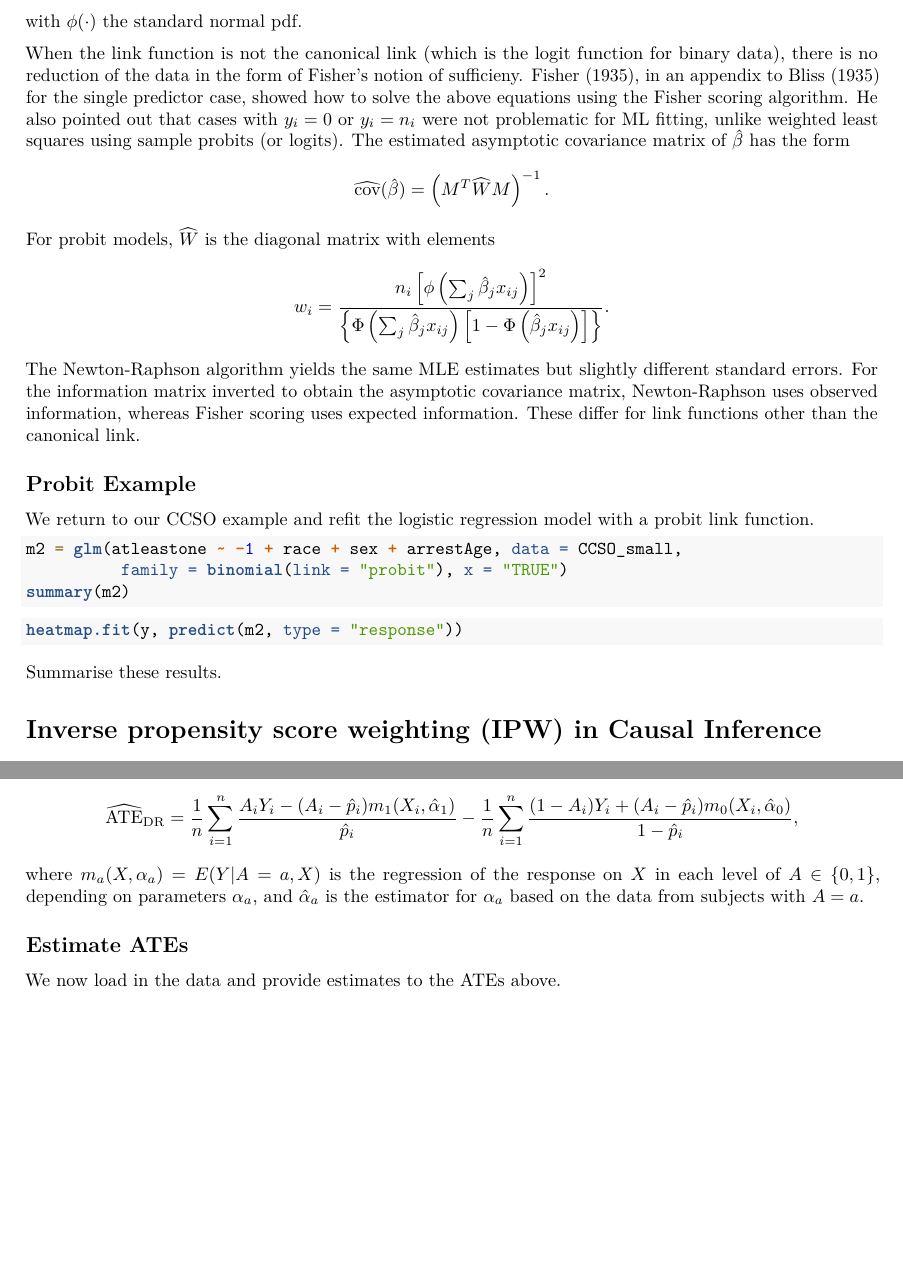
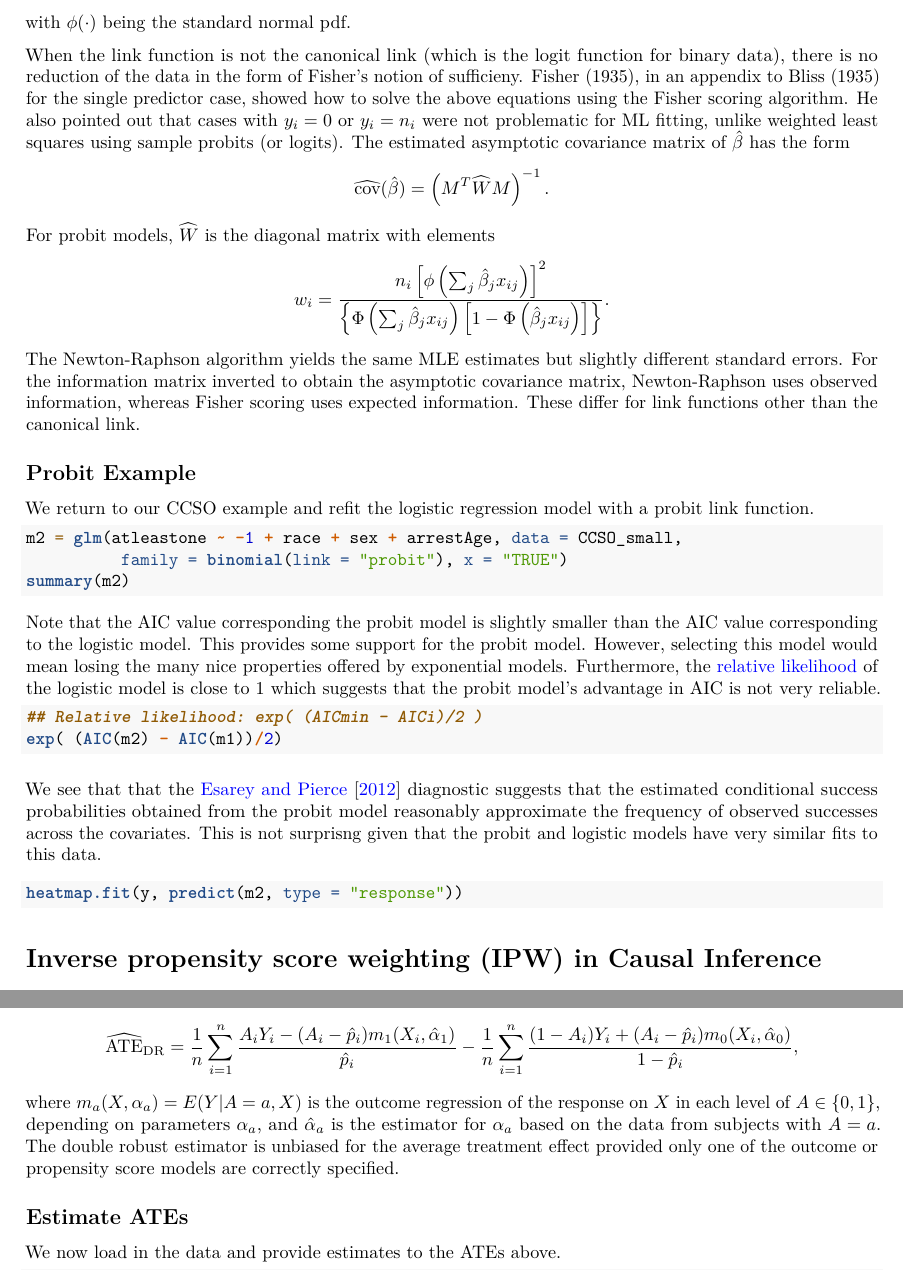
Before and after one commit to illinois-stat528/stat528sp25, an R Markdown document (notes/3-binary-regression/binary-regression.Rmd): two parts of pages 12 and 13 of 16 before the commit and two parts of pages 12 and 14 of 16 after it, joined at a grey line, cut so that both start at the same text, the shorter picture padded with empty space. Rendered offline with R 4.5, knitr and Pandoc, then LaTeX, with nearby package versions; the code chunks are not run, so their results and figures are left out.

Commit message:
minor edits to notes

````diff
--- a/notes/3-binary-regression/binary-regression.Rmd
+++ b/notes/3-binary-regression/binary-regression.Rmd
@@ -564,2 +568,3 @@ $$
   {\Phi\left(\sum_j\beta_j x_{ij}\right)\left[1 - \Phi\left(\sum_j\beta_j x_{ij}\right)\right]}\right] \phi\left(\sum_j\beta_j x_{ij}\right)\right\} = 0,
 $$
+with $\phi(\cdot)$ being the standard normal pdf.
@@ -586,12 +590,22 @@ m2 = glm(atleastone ~ -1 + race + sex + arrestAge, data = CCSO_small,
 summary(m2)
 ```
 
+Note that the AIC value corresponding the probit model is slightly smaller than the AIC value corresponding to the logistic model. This provides some support for the probit model. However, selecting this model would mean losing the many nice properties offered by exponential models. Furthermore, the [relative likelihood](https://en.wikipedia.org/wiki/Relative_likelihood#Relative_likelihood_of_models) of the logistic model is close to 1 which suggests that the probit model's advantage in AIC is not very reliable.
+
+```{r}
+## Relative likelihood: exp( (AICmin - AICi)/2 )
+exp( (AIC(m2) - AIC(m1))/2)
+```
+
+\vspace{5pt}
+We see that that the \cite{esarey2012assessing} diagnostic suggests that the estimated conditional success probabilities obtained from the probit model reasonably approximate the frequency of observed successes across the covariates. This is not surprisng given that the probit and logistic models have very similar fits to this data.
+\vspace{5pt}
+
 ```{r heatmap_probit, cache = TRUE}
 heatmap.fit(y, predict(m2, type = "response"))
 ```
 
 
-Summarise these results.
 
 
 # Inverse propensity score weighting (IPW) in Causal Inference
@@ -635,7 +649,7 @@ The estimators $\widehat{\text{ATE}}$ and $\widehat{\text{ATE}}_{\text{alt}}$ ar
 $$
   \widehat{\text{ATE}}_{\text{DR}} = \frac{1}{n}\sum_{i=1}^n \frac{A_iY_i - (A_i - \hat p_i)m_1(X_i,\hat{\alpha}_1)}{\hat p_i} -  \frac{1}{n}\sum_{i=1}^n \frac{(1-A_i)Y_i + (A_i - \hat p_i)m_0(X_i,\hat{\alpha}_0)}{1 - \hat p_i},
 $$
-where $m_a(X,\alpha_a) = E(Y|A=a,X)$ is the regression of the response on $X$ in each level of $A \in \{0,1\}$, depending on parameters $\alpha_a$, and $\hat{\alpha}_a$ is the estimator for $\alpha_a$ based on the data from subjects with $A = a$.
+where $m_a(X,\alpha_a) = E(Y|A=a,X)$ is the outcome regression of the response on $X$ in each level of $A \in \{0,1\}$, depending on parameters $\alpha_a$, and $\hat{\alpha}_a$ is the estimator for $\alpha_a$ based on the data from subjects with $A = a$. The double robust estimator is unbiased for the average treatment effect provided only one of the outcome or propensity score models are correctly specified.
 
 ## Estimate ATEs
 
````
Also changed, not shown: notes/3-binary-regression/binary-regression.pdf, notes/3-binary-regression/binary-regression.Rmd (17 more changed lines), 2 other files.
